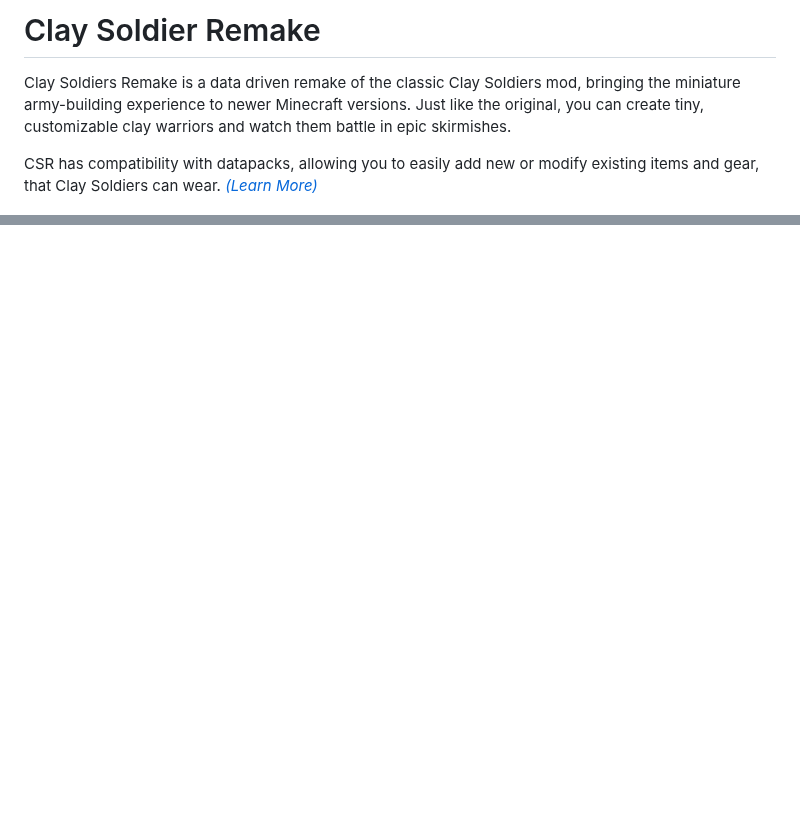
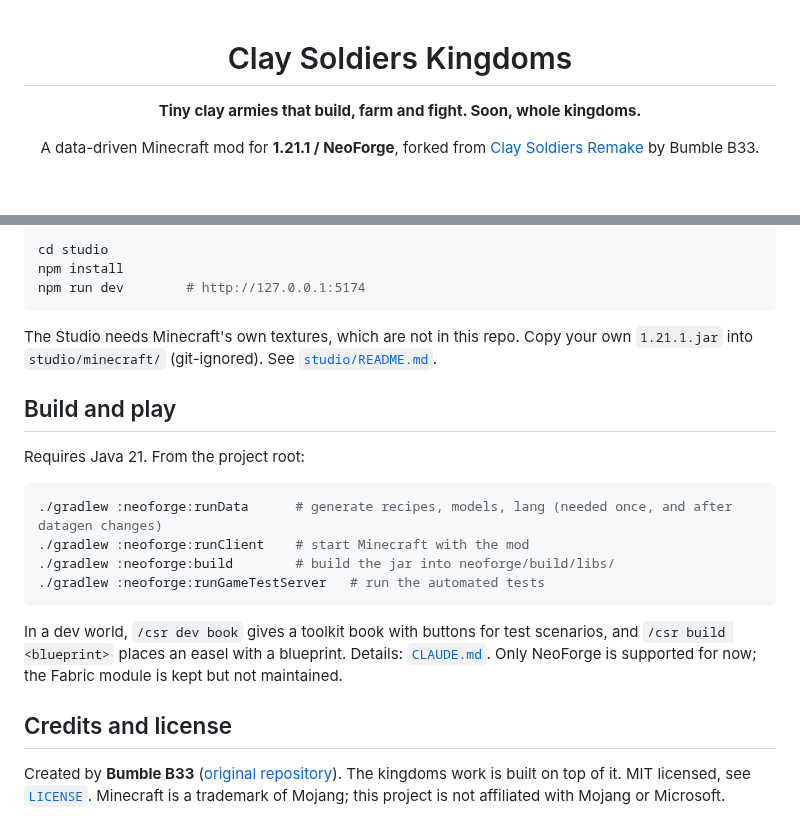
Before and after one commit to Pureblue12/Clay-Soilders-Kingdoms, a Markdown page: README.md, 2 parts joined by grey strips. Rendered like a GitHub page; blank space fills up the shorter version.

````diff
--- a/README.md
+++ b/README.md
@@ -1,13 +1,11 @@
-# Clay Soldier Remake
+<div align="center">
 
-Clay Soldiers Remake is a data driven remake of the classic Clay Soldiers mod,
-bringing the miniature army-building experience to newer Minecraft versions.
-Just like the original, you can create tiny, customizable clay warriors
-and watch them battle in epic skirmishes.
+# Clay Soldiers Kingdoms
 
-CSR has compatibility with datapacks,
-allowing you to easily add new or modify existing items and gear, that Clay Soldiers can wear.
-[_(Learn More)_](https://bumble-b33.github.io/csr-wiki/)
+**Tiny clay armies that build, farm and fight. Soon, whole kingdoms.**
+
+A data-driven Minecraft mod for **1.21.1 / NeoForge**, forked from
+[Clay Soldiers Remake](https://github.com/Bumble-B33/csr) by Bumble B33.
 
 ![Small Battle](./assets-raw/small-battle.png)
 
@@ -16,0 +60,29 @@ allowing you to easily add new or modify existing items and gear, that Clay Sold
+```bash
+cd studio
+npm install
+npm run dev        # http://127.0.0.1:5174
+```
+
+The Studio needs Minecraft's own textures, which are not in this repo. Copy your own
+`1.21.1.jar` into `studio/minecraft/` (git-ignored). See [`studio/README.md`](studio/README.md).
+
+## Build and play
+
+Requires Java 21. From the project root:
+
+```bash
+./gradlew :neoforge:runData      # generate recipes, models, lang (needed once, and after datagen changes)
+./gradlew :neoforge:runClient    # start Minecraft with the mod
+./gradlew :neoforge:build        # build the jar into neoforge/build/libs/
+./gradlew :neoforge:runGameTestServer   # run the automated tests
+```
+
+In a dev world, `/csr dev book` gives a toolkit book with buttons for test scenarios, and
+`/csr build <blueprint>` places an easel with a blueprint. Details: [`CLAUDE.md`](CLAUDE.md).
+Only NeoForge is supported for now; the Fabric module is kept but not maintained.
+
+## Credits and license
+
+Created by **Bumble B33** ([original repository](https://github.com/Bumble-B33/csr)).
+The kingdoms work is built on top of it. MIT licensed, see [`LICENSE`](LICENSE).
+Minecraft is a trademark of Mojang; this project is not affiliated with Mojang or Microsoft.
````
Also changed, not shown: other parts of README.md (+47 -2 lines), docs/img/studio-cathedral-levels.jpg (added), docs/img/studio-compare.jpg (added), docs/img/studio-keep-on-slope.jpg (added).
